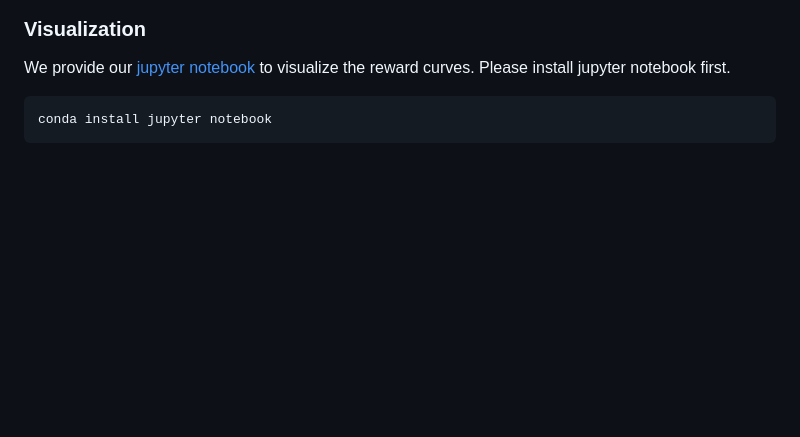
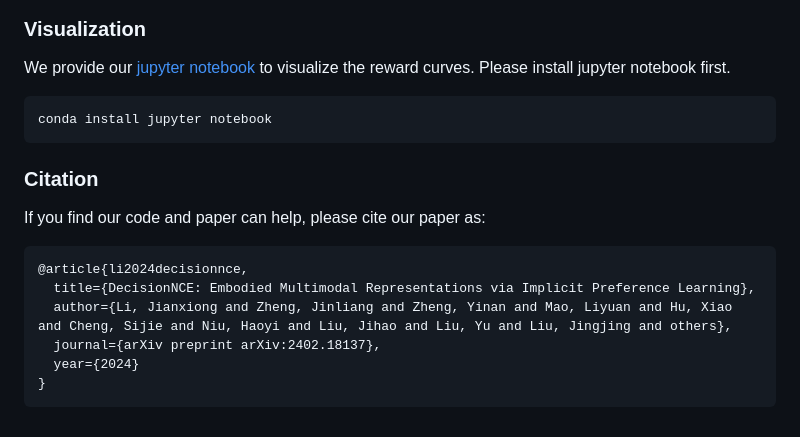
Before and after one commit to 2toinf/DecisionNCE, a Markdown page: README.md, the part around the change. Drawn GitHub-style; blank space fills up the shorter version.

````diff
--- a/README.md
+++ b/README.md
@@ -129,3 +129,15 @@ We provide our [jupyter notebook]() to visualize the reward curves. Please insta
 ```python
 conda install jupyter notebook
 ```
+
+### Citation
+If you find our code and paper can help, please cite our paper as:
+
+```
+@article{li2024decisionnce,
+  title={DecisionNCE: Embodied Multimodal Representations via Implicit Preference Learning},
+  author={Li, Jianxiong and Zheng, Jinliang and Zheng, Yinan and Mao, Liyuan and Hu, Xiao and Cheng, Sijie and Niu, Haoyi and Liu, Jihao and Liu, Yu and Liu, Jingjing and others},
+  journal={arXiv preprint arXiv:2402.18137},
+  year={2024}
+}
+```
````
